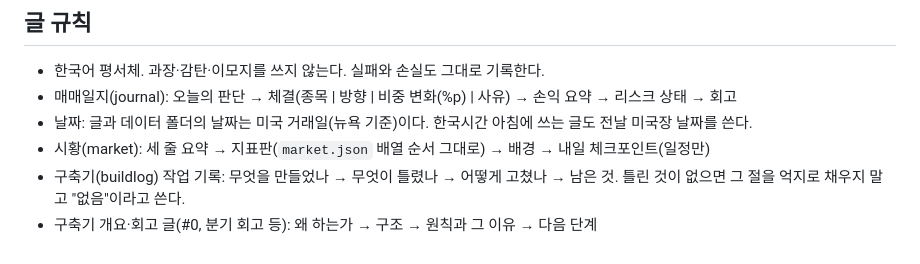
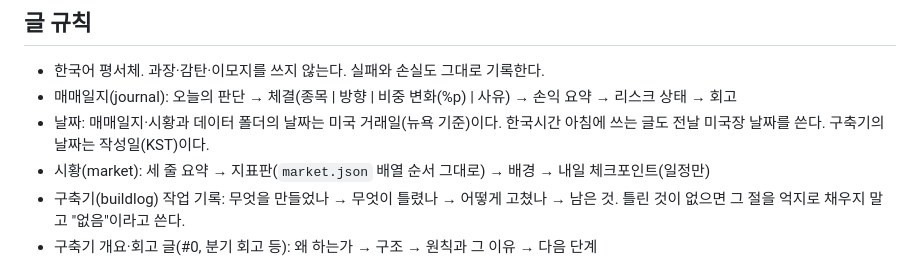
Before and after one commit to Heemal729/trading-room, a Markdown page: CLAUDE.md, the part around the change. Drawn GitHub-style.

Commit message:
fix: #1 글 키 서술 갱신, 구축기 날짜 규칙 명시
Co-Authored-By: Claude Opus 5.5 <noreply@anthropic.com>

```diff
--- a/CLAUDE.md
+++ b/CLAUDE.md
@@ -67,7 +67,7 @@ description: '한 줄 요약'
 ## 글 규칙
 - 한국어 평서체. 과장·감탄·이모지를 쓰지 않는다. 실패와 손실도 그대로 기록한다.
 - 매매일지(journal): 오늘의 판단 → 체결(종목 | 방향 | 비중 변화(%p) | 사유) → 손익 요약 → 리스크 상태 → 회고
-- 날짜: 글과 데이터 폴더의 날짜는 미국 거래일(뉴욕 기준)이다. 한국시간 아침에 쓰는 글도 전날 미국장 날짜를 쓴다.
+- 날짜: 매매일지·시황과 데이터 폴더의 날짜는 미국 거래일(뉴욕 기준)이다. 한국시간 아침에 쓰는 글도 전날 미국장 날짜를 쓴다. 구축기의 날짜는 작성일(KST)이다.
 - 시황(market): 세 줄 요약 → 지표판(`market.json` 배열 순서 그대로) → 배경 → 내일 체크포인트(일정만)
 - 구축기(buildlog) 작업 기록: 무엇을 만들었나 → 무엇이 틀렸나 → 어떻게 고쳤나 → 남은 것. 틀린 것이 없으면 그 절을 억지로 채우지 말고 "없음"이라고 쓴다.
 - 구축기 개요·회고 글(#0, 분기 회고 등): 왜 하는가 → 구조 → 원칙과 그 이유 → 다음 단계
```
Also changed, not shown: 2 other files.
